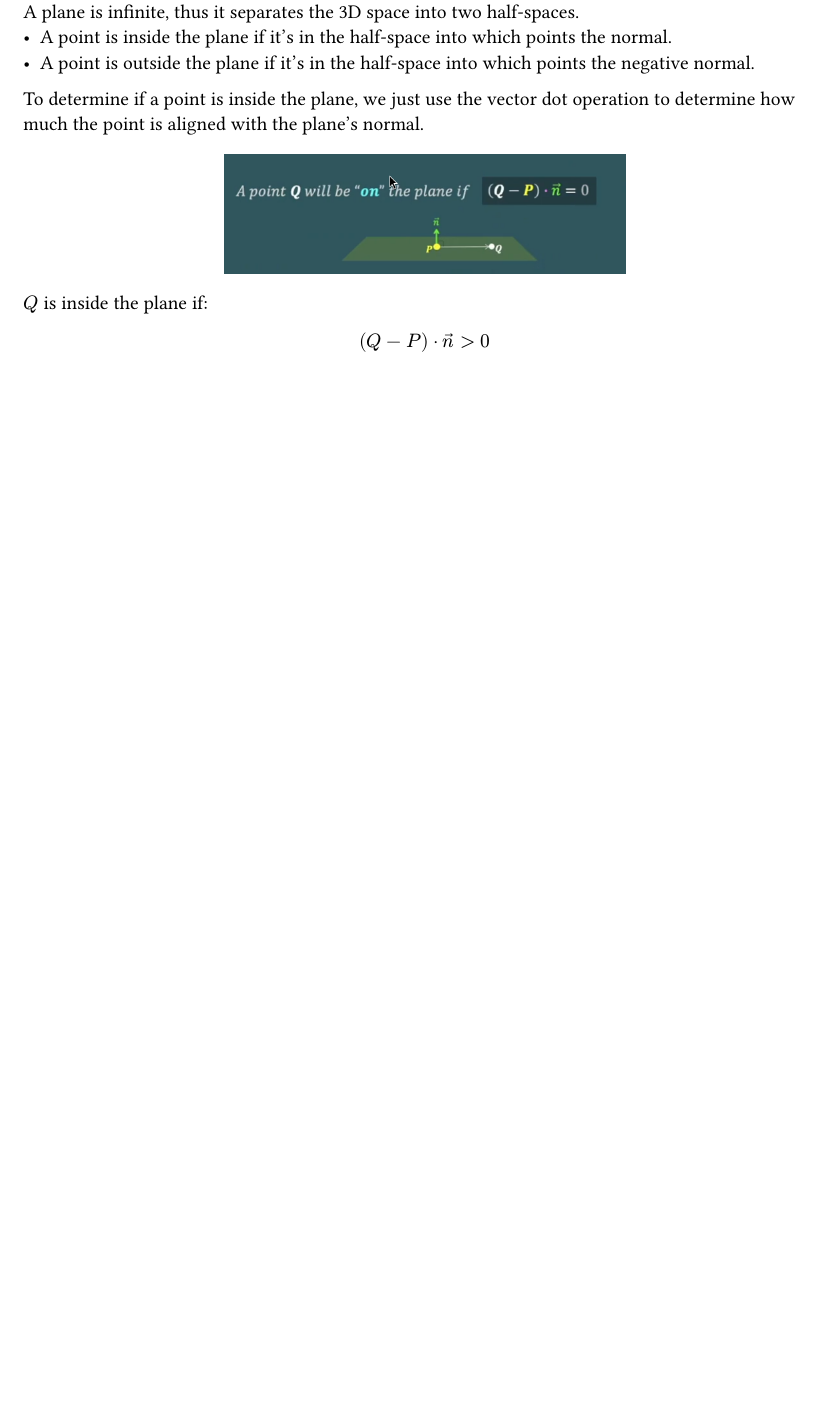
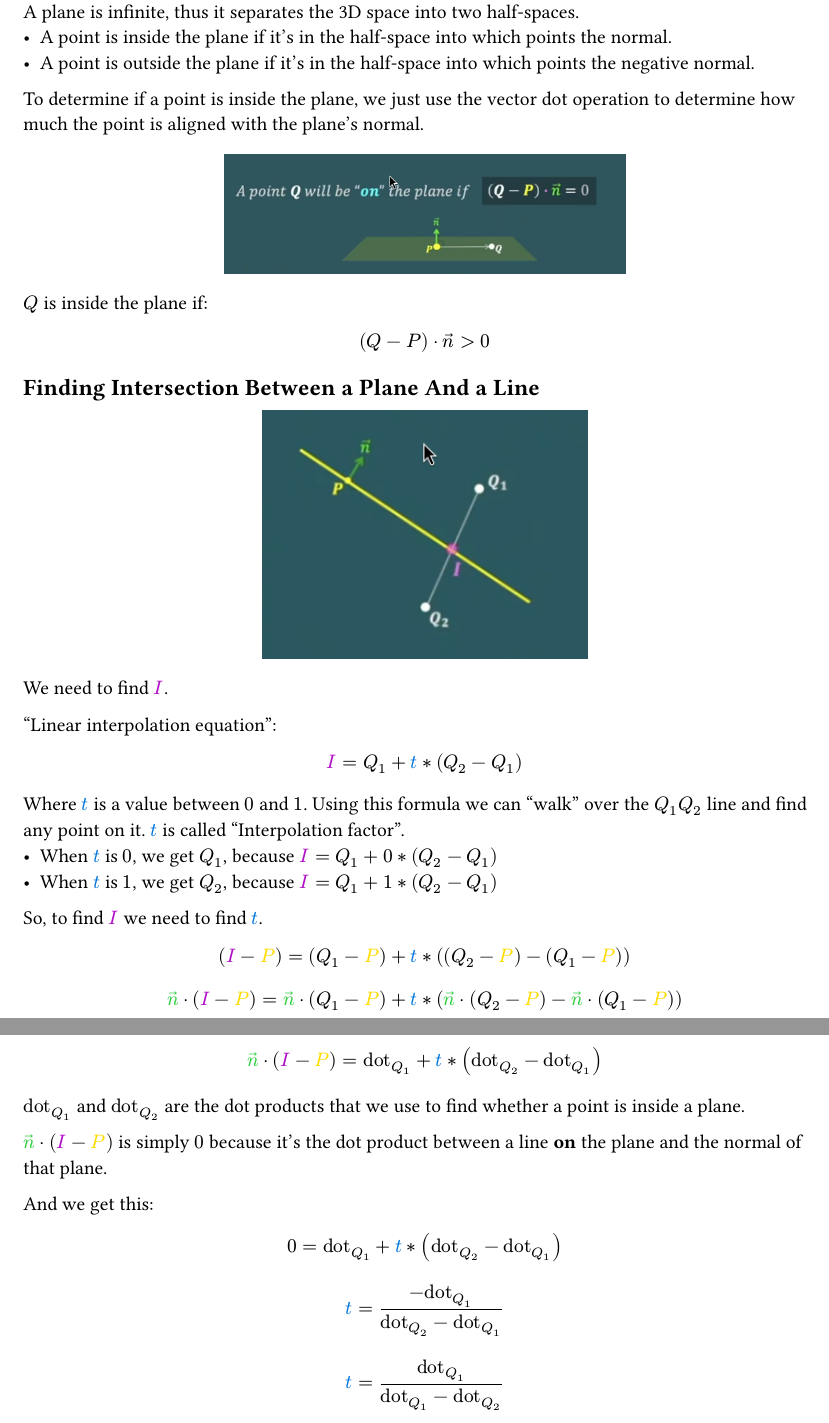
Before and after one commit to IrvingWash/softy, a Typst document (notes/030_clipping.typ): part of page 4 of 4 before the commit and two parts of pages 4 and 5 of 5 after it, the two joined at a grey line, cut so that both start at the same text, the shorter picture padded with empty space. Compiled offline with Typst 0.15.

Commit message:
Line-plane intersection lecture

```diff
--- a/notes/030_clipping.typ
+++ b/notes/030_clipping.typ
@@ -102,3 +102,11 @@ To determine if a point is inside the plane, we just use the vector dot operatio
 
 $Q$ is inside the plane if:
 $ (Q - P) dot arrow(n) > 0 $
+
+== Finding Intersection Between a Plane And a Line
+
+#let P = text(yellow)[$P$];
+#let I = text(purple)[$I$];
+#let t = text(blue)[$t$];
+#let Q1 = $Q_1$
+#let Q2 = $Q_2$
@@ -104,0 +117,30 @@ $ (Q - P) dot arrow(n) > 0 $
+#figure(
+  image("./images/plane_line_intersection.png", height: 20%),
+)
+
+We need to find #I.
+
+"Linear interpolation equation":
+$ #I = #Q1 + #t * (#Q2 - #Q1) $
+
+Where #t is a value between $0$ and $1$. Using this formula we can "walk" over the #Q1#Q2 line and find any point on it.
+#t is called "Interpolation factor".
+- When #t is $0$, we get #Q1, because $#I = #Q1 + 0 * (#Q2 - #Q1)$
+- When #t is $1$, we get #Q2, because $#I = #Q1 + 1 * (#Q2 - #Q1)$
+
+So, to find #I we need to find #t.
+
+$ (#I - #P) = (#Q1 - #P) + #t * ((#Q2 - #P) - (#Q1 - #P)) $
+$ #normal dot (#I - #P) = #normal dot (#Q1 - #P) + #t * (#normal dot (#Q2 - #P) - #normal dot (#Q1 - #P)) $
+$ #normal dot (#I - #P) = #dotQ1 + #t * (#dotQ2 - #dotQ1) $
+
+#dotQ1 and #dotQ2 are the dot products that we use to find whether a point is inside a plane.
+
+$#normal dot (#I - #P)$ is simply $0$ because it's the dot product between a line *on* the plane and the normal of that plane.
+
+And we get this:
+$ 0 = #dotQ1 + #t * (#dotQ2 - #dotQ1) $
+
+$ #t = (-#dotQ1) / (#dotQ2 - #dotQ1) $
+
+$ #t = #dotQ1 / (#dotQ1 - #dotQ2) $
```
Also changed, not shown: notes/images/plane_line_intersection.png (added), notes/030_clipping.typ (4 more changed lines).
